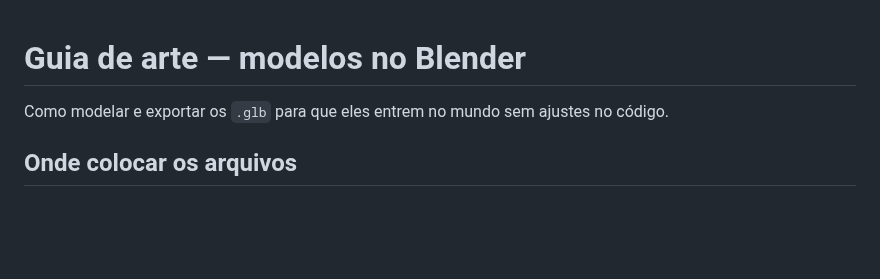
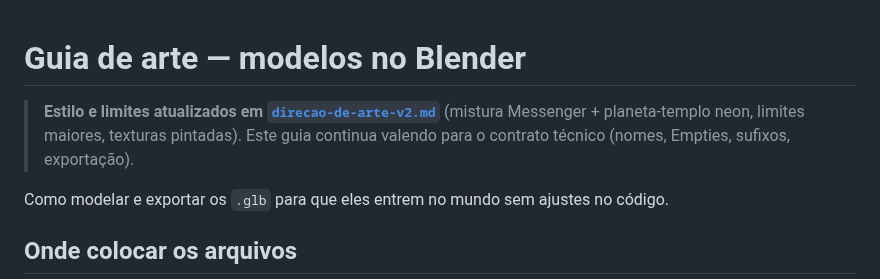
Before and after one commit to oyaga/aika-world, a Markdown page: docs/arte.md, the part around the change. Rendered like a GitHub page; blank space fills up the shorter version.

```diff
--- a/docs/arte.md
+++ b/docs/arte.md
@@ -1,4 +1,8 @@
 # Guia de arte — modelos no Blender
+
+> **Estilo e limites atualizados em [`direcao-de-arte-v2.md`](direcao-de-arte-v2.md)** (mistura
+> Messenger + planeta-templo neon, limites maiores, texturas pintadas). Este guia continua valendo
+> para o contrato técnico (nomes, Empties, sufixos, exportação).
 
 Como modelar e exportar os `.glb` para que eles entrem no mundo sem ajustes no código.
 
```
Also changed, not shown: README.md (+3 -1 lines), docs/direcao-de-arte-v2.md (added, +275 -0 lines), docs/referencias/messenger-esquina.jpg (added), docs/referencias/messenger-npc-templo.png (added), docs/referencias/messenger-personagem.png (added), docs/referencias/messenger-rua-celular.png (added), 2 other files.
